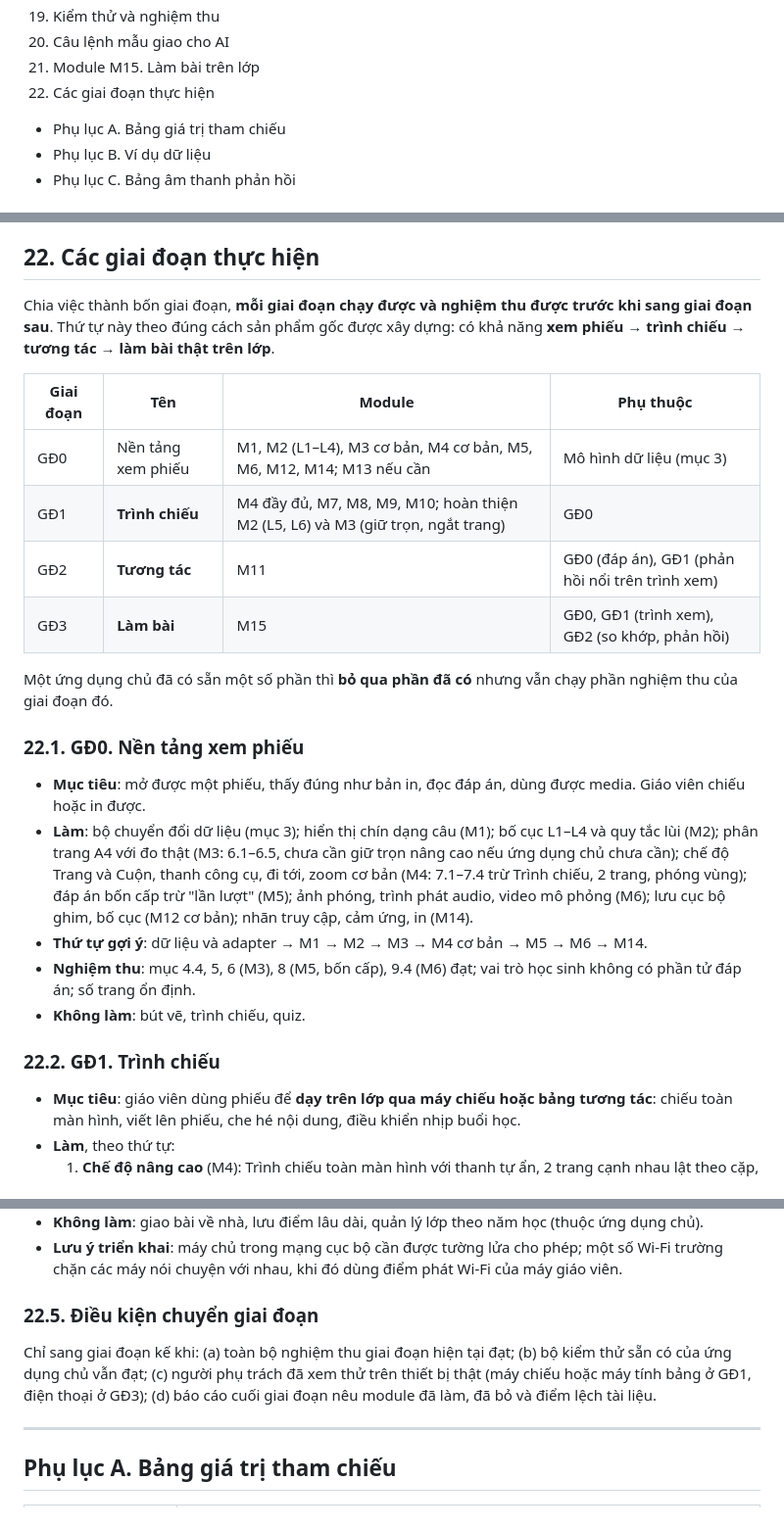
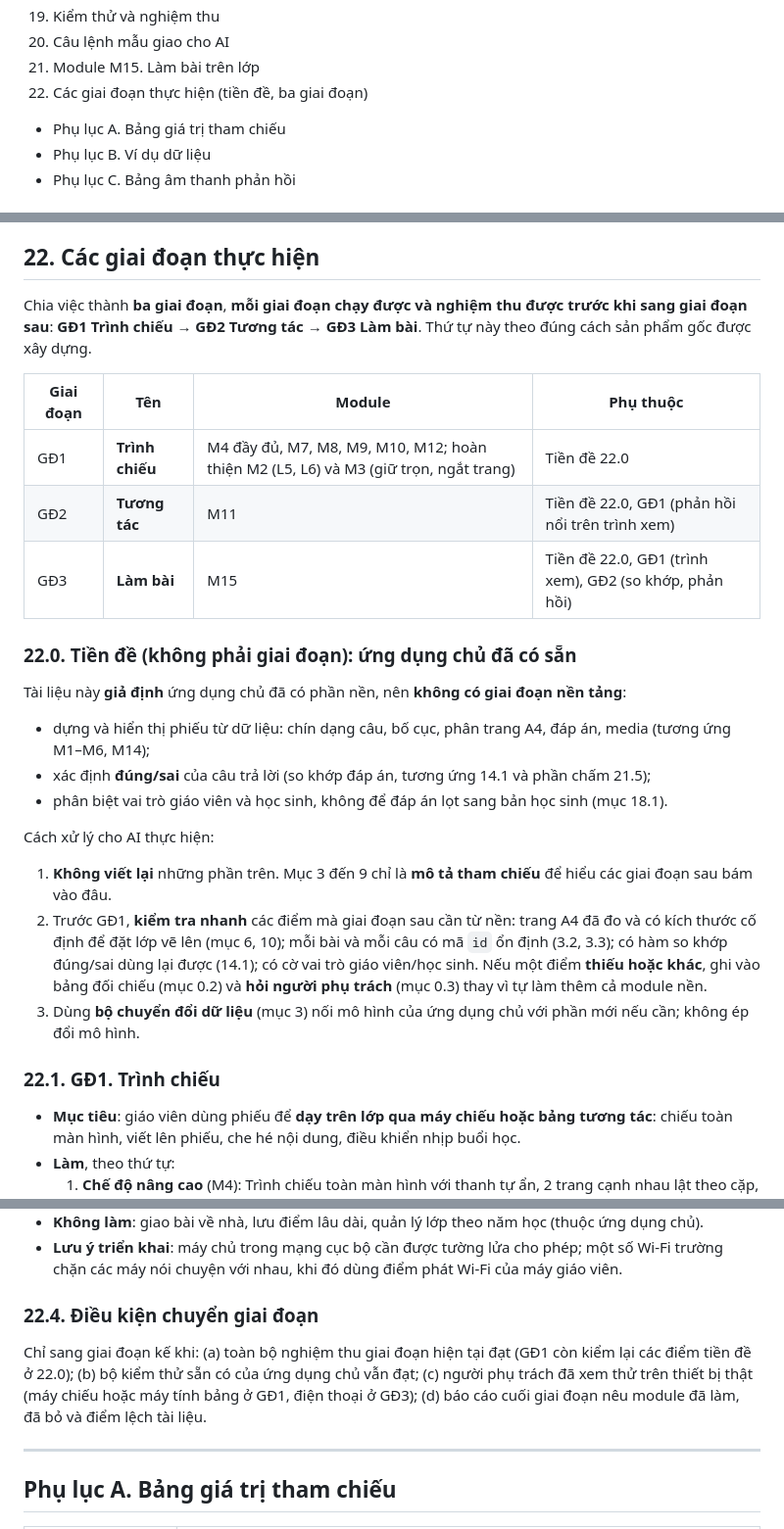
Before and after one commit to khanhtoaninv/WS-Studio_MVP-2, a Markdown page: docs/dac-ta-tinh-nang-trinh-xem-phieu.md, 3 parts joined by grey strips. Shown at 98% size. GitHub-like rendering.

Commit message:
Bỏ giai đoạn nền tảng khỏi đặc tả trung lập: còn ba giai đoạn, nền là tiền đề (D-141)
Co-Authored-By: Claude Sonnet 5.5 <noreply@anthropic.com>
Claude-Session: https://claude.ai/code/session_01Bn9kYkqZmB8k3e1UNjvRh1

```diff
--- a/docs/dac-ta-tinh-nang-trinh-xem-phieu.md
+++ b/docs/dac-ta-tinh-nang-trinh-xem-phieu.md
@@ -30,7 +30,7 @@
 19. Kiểm thử và nghiệm thu
 20. Câu lệnh mẫu giao cho AI
 21. Module M15. Làm bài trên lớp
-22. Các giai đoạn thực hiện
+22. Các giai đoạn thực hiện (tiền đề, ba giai đoạn)
 - Phụ lục A. Bảng giá trị tham chiếu
 - Phụ lục B. Ví dụ dữ liệu
 - Phụ lục C. Bảng âm thanh phản hồi
@@ -844,26 +844,28 @@ Tách phần này thành **một lớp dịch vụ thay được** (giao diện
 
 ## 22. Các giai đoạn thực hiện
 
-Chia việc thành bốn giai đoạn, **mỗi giai đoạn chạy được và nghiệm thu được trước khi sang giai đoạn sau**. Thứ tự này theo đúng cách sản phẩm gốc được xây dựng: có khả năng **xem phiếu** → **trình chiếu** → **tương tác** → **làm bài thật trên lớp**.
+Chia việc thành **ba giai đoạn**, **mỗi giai đoạn chạy được và nghiệm thu được trước khi sang giai đoạn sau**: **GĐ1 Trình chiếu** → **GĐ2 Tương tác** → **GĐ3 Làm bài**. Thứ tự này theo đúng cách sản phẩm gốc được xây dựng.
 
 | Giai đoạn | Tên | Module | Phụ thuộc |
 |---|---|---|---|
-| GĐ0 | Nền tảng xem phiếu | M1, M2 (L1–L4), M3 cơ bản, M4 cơ bản, M5, M6, M12, M14; M13 nếu cần | Mô hình dữ liệu (mục 3) |
-| GĐ1 | **Trình chiếu** | M4 đầy đủ, M7, M8, M9, M10; hoàn thiện M2 (L5, L6) và M3 (giữ trọn, ngắt trang) | GĐ0 |
-| GĐ2 | **Tương tác** | M11 | GĐ0 (đáp án), GĐ1 (phản hồi nổi trên trình xem) |
-| GĐ3 | **Làm bài** | M15 | GĐ0, GĐ1 (trình xem), GĐ2 (so khớp, phản hồi) |
+| GĐ1 | **Trình chiếu** | M4 đầy đủ, M7, M8, M9, M10, M12; hoàn thiện M2 (L5, L6) và M3 (giữ trọn, ngắt trang) | Tiền đề 22.0 |
+| GĐ2 | **Tương tác** | M11 | Tiền đề 22.0, GĐ1 (phản hồi nổi trên trình xem) |
+| GĐ3 | **Làm bài** | M15 | Tiền đề 22.0, GĐ1 (trình xem), GĐ2 (so khớp, phản hồi) |
 
-Một ứng dụng chủ đã có sẵn một số phần thì **bỏ qua phần đã có** nhưng vẫn chạy phần nghiệm thu của giai đoạn đó.
+### 22.0. Tiền đề (không phải giai đoạn): ứng dụng chủ đã có sẵn
 
-### 22.1. GĐ0. Nền tảng xem phiếu
+Tài liệu này **giả định** ứng dụng chủ đã có phần nền, nên **không có giai đoạn nền tảng**:
 
-- **Mục tiêu**: mở được một phiếu, thấy đúng như bản in, đọc đáp án, dùng được media. Giáo viên chiếu hoặc in được.
-- **Làm**: bộ chuyển đổi dữ liệu (mục 3); hiển thị chín dạng câu (M1); bố cục L1–L4 và quy tắc lùi (M2); phân trang A4 với đo thật (M3: 6.1–6.5, chưa cần giữ trọn nâng cao nếu ứng dụng chủ chưa cần); chế độ Trang và Cuộn, thanh công cụ, đi tới, zoom cơ bản (M4: 7.1–7.4 trừ Trình chiếu, 2 trang, phóng vùng); đáp án bốn cấp trừ "lần lượt" (M5); ảnh phóng, trình phát audio, video mô phỏng (M6); lưu cục bộ ghim, bố cục (M12 cơ bản); nhãn truy cập, cảm ứng, in (M14).
-- **Thứ tự gợi ý**: dữ liệu và adapter → M1 → M2 → M3 → M4 cơ bản → M5 → M6 → M14.
-- **Nghiệm thu**: mục 4.4, 5, 6 (M3), 8 (M5, bốn cấp), 9.4 (M6) đạt; vai trò học sinh không có phần tử đáp án; số trang ổn định.
-- **Không làm**: bút vẽ, trình chiếu, quiz.
+- dựng và hiển thị phiếu từ dữ liệu: chín dạng câu, bố cục, phân trang A4, đáp án, media (tương ứng M1–M6, M14);
+- xác định **đúng/sai** của câu trả lời (so khớp đáp án, tương ứng 14.1 và phần chấm 21.5);
+- phân biệt vai trò giáo viên và học sinh, không để đáp án lọt sang bản học sinh (mục 18.1).
 
-### 22.2. GĐ1. Trình chiếu
+Cách xử lý cho AI thực hiện:
+1. **Không viết lại** những phần trên. Mục 3 đến 9 chỉ là **mô tả tham chiếu** để hiểu các giai đoạn sau bám vào đâu.
+2. Trước GĐ1, **kiểm tra nhanh** các điểm mà giai đoạn sau cần từ nền: trang A4 đã đo và có kích thước cố định để đặt lớp vẽ lên (mục 6, 10); mỗi bài và mỗi câu có mã `id` ổn định (3.2, 3.3); có hàm so khớp đúng/sai dùng lại được (14.1); có cờ vai trò giáo viên/học sinh. Nếu một điểm **thiếu hoặc khác**, ghi vào bảng đối chiếu (mục 0.2) và **hỏi người phụ trách** (mục 0.3) thay vì tự làm thêm cả module nền.
+3. Dùng **bộ chuyển đổi dữ liệu** (mục 3) nối mô hình của ứng dụng chủ với phần mới nếu cần; không ép đổi mô hình.
+
+### 22.1. GĐ1. Trình chiếu
 
 - **Mục tiêu**: giáo viên dùng phiếu để **dạy trên lớp qua máy chiếu hoặc bảng tương tác**: chiếu toàn màn hình, viết lên phiếu, che hé nội dung, điều khiển nhịp buổi học.
 - **Làm**, theo thứ tự:
@@ -903,9 +905,9 @@ Một ứng dụng chủ đã có sẵn một số phần thì **bỏ qua phần
 - **Không làm**: giao bài về nhà, lưu điểm lâu dài, quản lý lớp theo năm học (thuộc ứng dụng chủ).
 - **Lưu ý triển khai**: máy chủ trong mạng cục bộ cần được tường lửa cho phép; một số Wi‑Fi trường chặn các máy nói chuyện với nhau, khi đó dùng điểm phát Wi‑Fi của máy giáo viên.
 
-### 22.5. Điều kiện chuyển giai đoạn
+### 22.4. Điều kiện chuyển giai đoạn
 
-Chỉ sang giai đoạn kế khi: (a) toàn bộ nghiệm thu giai đoạn hiện tại đạt; (b) bộ kiểm thử sẵn có của ứng dụng chủ vẫn đạt; (c) người phụ trách đã xem thử trên thiết bị thật (máy chiếu hoặc máy tính bảng ở GĐ1, điện thoại ở GĐ3); (d) báo cáo cuối giai đoạn nêu module đã làm, đã bỏ và điểm lệch tài liệu.
+Chỉ sang giai đoạn kế khi: (a) toàn bộ nghiệm thu giai đoạn hiện tại đạt (GĐ1 còn kiểm lại các điểm tiền đề ở 22.0); (b) bộ kiểm thử sẵn có của ứng dụng chủ vẫn đạt; (c) người phụ trách đã xem thử trên thiết bị thật (máy chiếu hoặc máy tính bảng ở GĐ1, điện thoại ở GĐ3); (d) báo cáo cuối giai đoạn nêu module đã làm, đã bỏ và điểm lệch tài liệu.
 
 
 ---
```
Also changed, not shown: other parts of docs/dac-ta-tinh-nang-trinh-xem-phieu.md (+4 -4 lines), docs/ws-studio-mvp-spec.md (+2 -2 lines).
